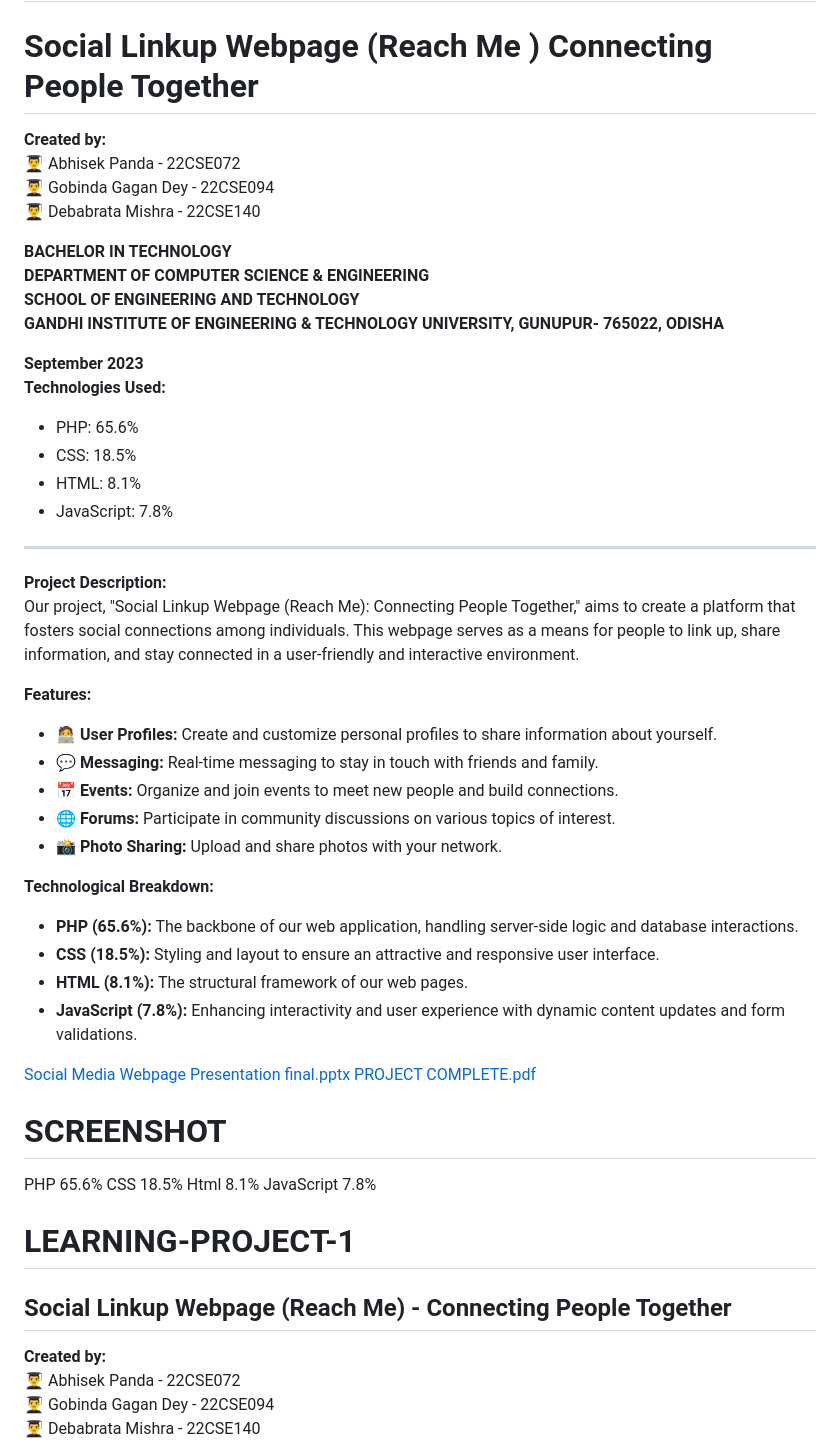
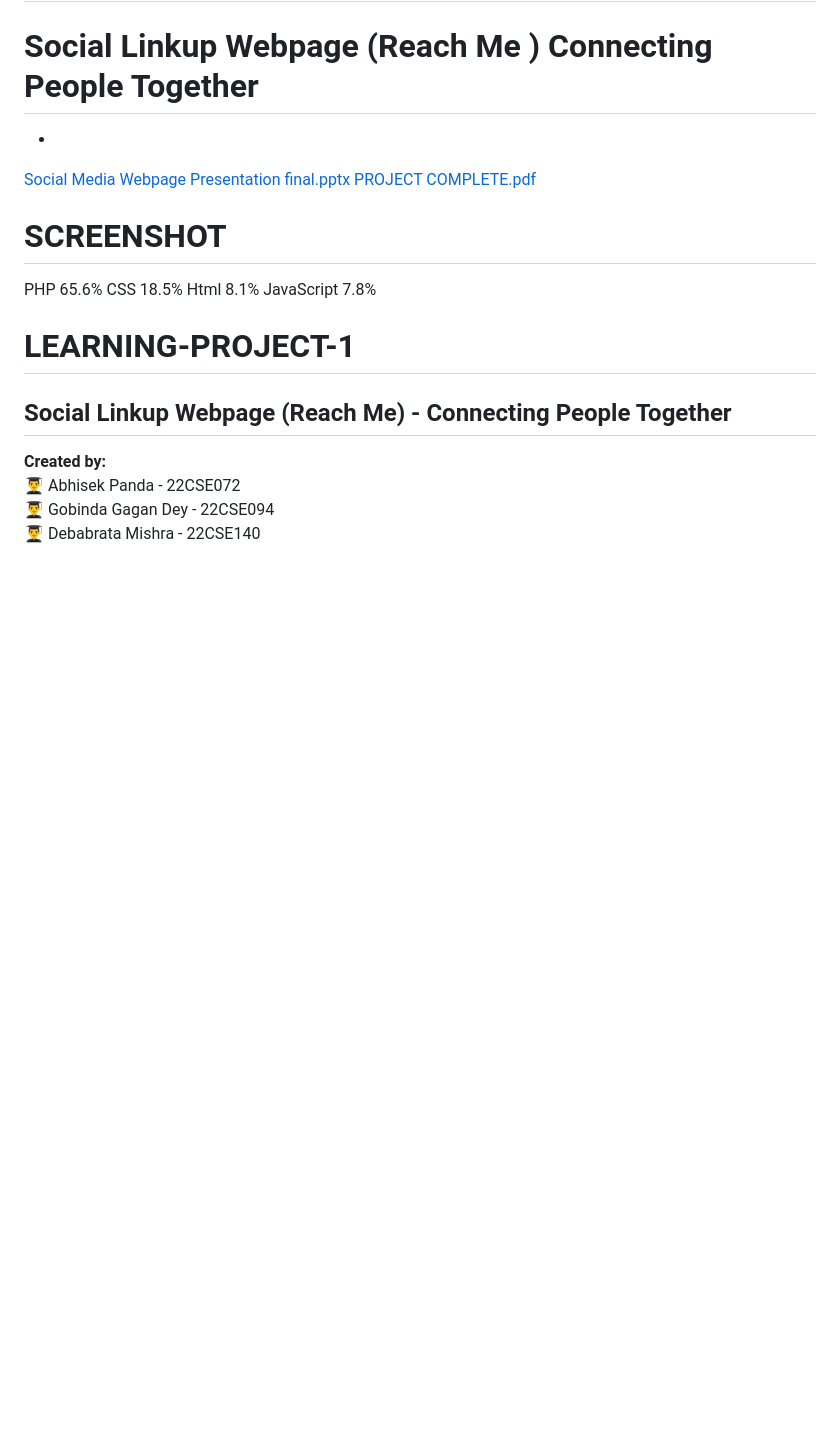
Before and after one commit to abhisek2004/LEARNING-PROJECT-1, a Markdown page: README.md, the part around the change. Drawn GitHub-style; blank space fills up the shorter version.

```diff
--- a/README.md
+++ b/README.md
@@ -2,38 +2,7 @@
 # LEARNING-PROJECT-1
 # Social Linkup Webpage (Reach Me ) Connecting People Together
 
-**Created by:**
-👨‍🎓 Abhisek Panda - 22CSE072
-👨‍🎓 Gobinda Gagan Dey - 22CSE094
-👨‍🎓 Debabrata Mishra - 22CSE140
-
-**BACHELOR IN TECHNOLOGY**
-**DEPARTMENT OF COMPUTER SCIENCE & ENGINEERING**
-**SCHOOL OF ENGINEERING AND TECHNOLOGY**
-**GANDHI INSTITUTE OF ENGINEERING & TECHNOLOGY UNIVERSITY, GUNUPUR- 765022, ODISHA**
-
-**September 2023**
-**Technologies Used:**
-- PHP: 65.6%
-- CSS: 18.5%
-- HTML: 8.1%
-- JavaScript: 7.8%
----
-**Project Description:**
-Our project, "Social Linkup Webpage (Reach Me): Connecting People Together," aims to create a platform that fosters social connections among individuals. This webpage serves as a means for people to link up, share information, and stay connected in a user-friendly and interactive environment.
-
-**Features:**
-- 🧑‍💻 **User Profiles:** Create and customize personal profiles to share information about yourself.
-- 💬 **Messaging:** Real-time messaging to stay in touch with friends and family.
-- 📅 **Events:** Organize and join events to meet new people and build connections.
-- 🌐 **Forums:** Participate in community discussions on various topics of interest.
-- 📸 **Photo Sharing:** Upload and share photos with your network.
-
-**Technological Breakdown:**
-- **PHP (65.6%):** The backbone of our web application, handling server-side logic and database interactions.
-- **CSS (18.5%):** Styling and layout to ensure an attractive and responsive user interface.
-- **HTML (8.1%):** The structural framework of our web pages.
-- **JavaScript (7.8%):** Enhancing interactivity and user experience with dynamic content updates and form validations.
+*
 
 [Social Media Webpage Presentation final.pptx](https://github.com/abhisek2004/LEARNING-PROJECT-1/files/13766872/Social.Media.Webpage.Presentation.final.pptx)
 [PROJECT COMPLETE.pdf](https://github.com/abhisek2004/LEARNING-PROJECT-1/files/13766873/PROJECT.COMPLETE.pdf)
```
